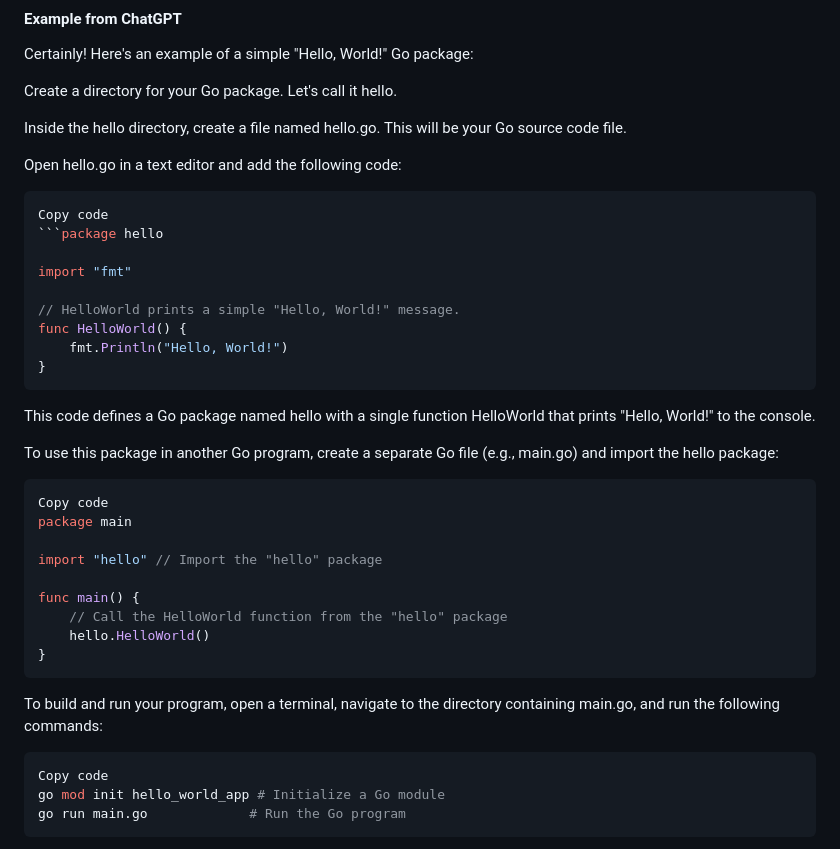
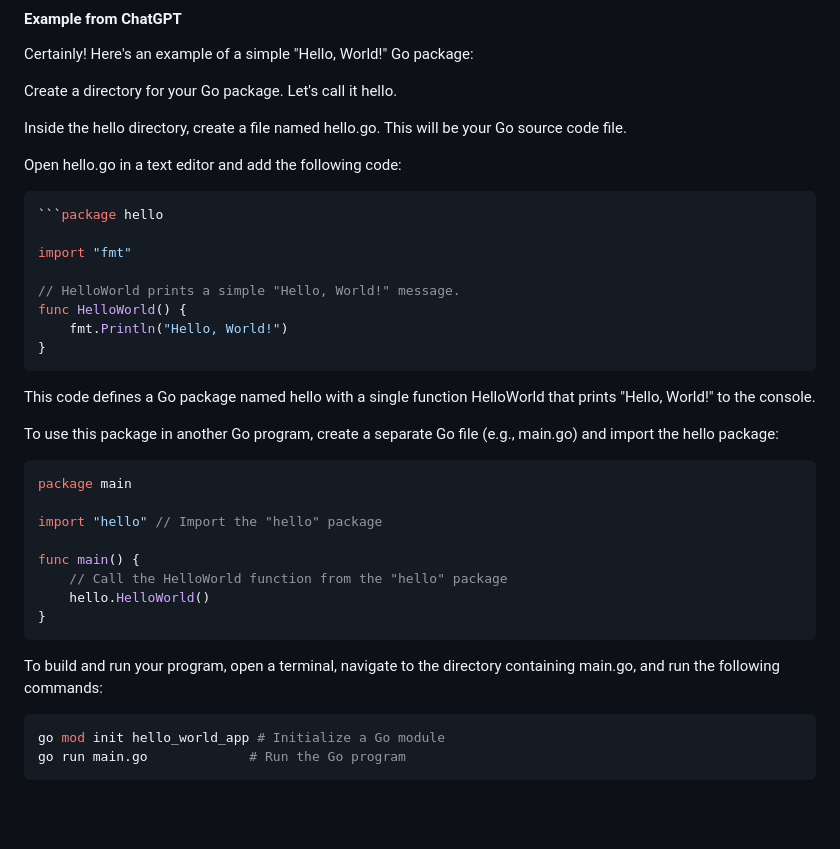
Before and after one commit to bassguy115/terraform-beginner-bootcamp-2023, a Markdown page: journal/week2.md, the part around one of its changes. Rendered like a GitHub page; blank space fills up the shorter version.

````diff
--- a/journal/week2.md
+++ b/journal/week2.md
@@ -94,7 +94,6 @@ Inside the hello directory, create a file named hello.go. This will be your Go s
 Open hello.go in a text editor and add the following code:
 
 ```go
-Copy code
 ```package hello
 
 import "fmt"
@@ -108,7 +107,6 @@ This code defines a Go package named hello with a single function HelloWorld tha
 
 To use this package in another Go program, create a separate Go file (e.g., main.go) and import the hello package:
 ```go
-Copy code
 package main
 
 import "hello" // Import the "hello" package
@@ -120,7 +118,6 @@ func main() {
 ```
 To build and run your program, open a terminal, navigate to the directory containing main.go, and run the following commands:
 ```bash
-Copy code
 go mod init hello_world_app # Initialize a Go module
 go run main.go             # Run the Go program
 ```
````
Also changed, not shown: other parts of journal/week2.md (+35 -4 lines).
